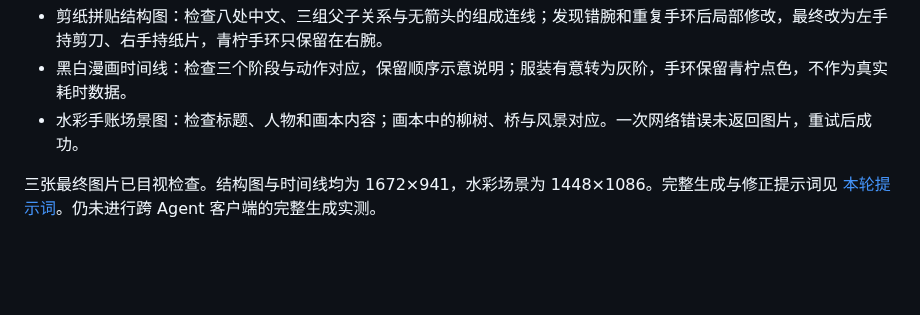
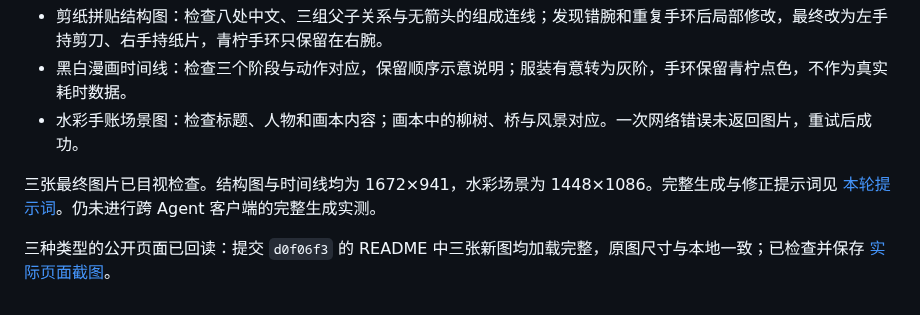
Before and after one commit to belalee-ai/bela-hand-comic, a Markdown page: TESTING.md, the part around the change. Drawn GitHub-style; blank space fills up the shorter version.

```diff
--- a/TESTING.md
+++ b/TESTING.md
@@ -77,3 +77,5 @@ npx skills add belalee-ai/bela-hand-comic --skill bela-hand-comic \
 - 水彩手账场景图：检查标题、人物和画本内容；画本中的柳树、桥与风景对应。一次网络错误未返回图片，重试后成功。
 
 三张最终图片已目视检查。结构图与时间线均为 1672×941，水彩场景为 1448×1086。完整生成与修正提示词见 [本轮提示词](docs/more-style-prompts.md)。仍未进行跨 Agent 客户端的完整生成实测。
+
+三种类型的公开页面已回读：提交 `d0f06f3` 的 README 中三张新图均加载完整，原图尺寸与本地一致；已检查并保存 [实际页面截图](docs/images/github-more-styles.png)。
```
Also changed, not shown: docs/screenshots.md (+6 -0 lines), docs/images/github-more-styles.png (added).
